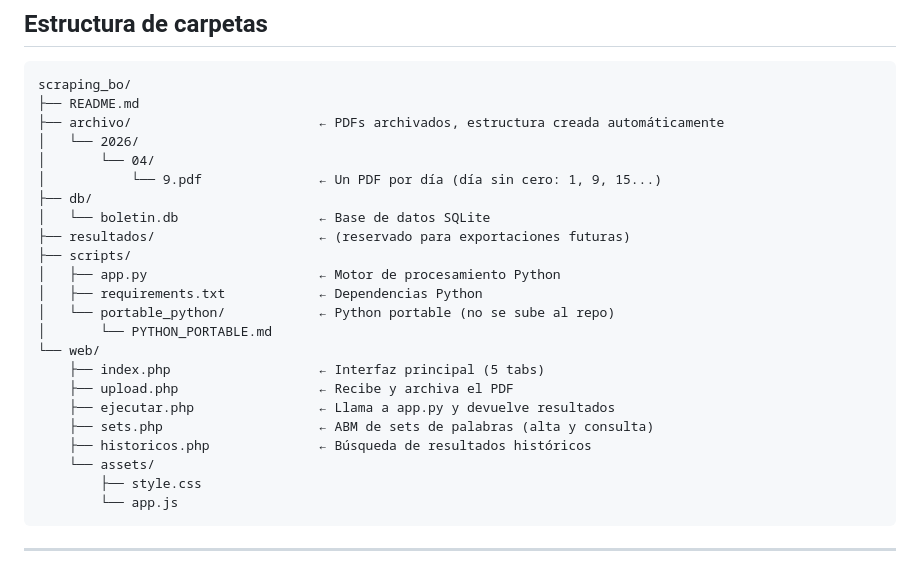
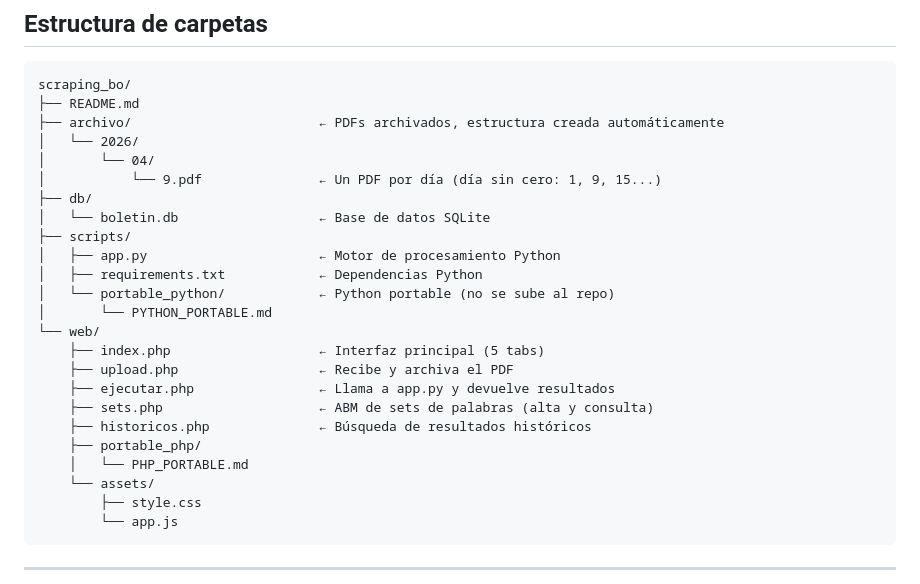
Before and after one commit to XtnPaez/scraping_bo, a Markdown page: README.md, the part around the change. Drawn GitHub-style.

Commit message:
Definicion de la etapa 2 y roadmap

```diff
--- a/README.md
+++ b/README.md
@@ -35,7 +35,6 @@ scraping_bo/
 │           └── 9.pdf               ← Un PDF por día (día sin cero: 1, 9, 15...)
 ├── db/
 │   └── boletin.db                  ← Base de datos SQLite
-├── resultados/                     ← (reservado para exportaciones futuras)
 ├── scripts/
 │   ├── app.py                      ← Motor de procesamiento Python
 │   ├── requirements.txt            ← Dependencias Python
@@ -47,6 +46,8 @@ scraping_bo/
     ├── ejecutar.php                ← Llama a app.py y devuelve resultados
     ├── sets.php                    ← ABM de sets de palabras (alta y consulta)
     ├── historicos.php              ← Búsqueda de resultados históricos
+    ├── portable_php/
+    │   └── PHP_PORTABLE.md
     └── assets/
         ├── style.css
         └── app.js
```
